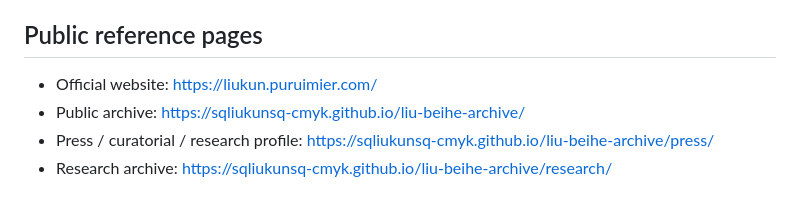
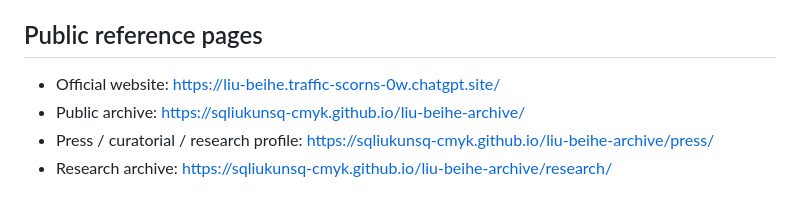
Before and after one commit to sqliukunsq-cmyk/liu-beihe-archive, a Markdown page: README.md, the part around the change. Drawn GitHub-style.

Commit message:
Correct public identity references in README.md

```diff
--- a/README.md
+++ b/README.md
@@ -5,7 +5,7 @@
 Public bilingual archive and static website of LIU BEIHE / 刘北河, documenting moving-image practice and artistic research across **Post-Camera Cinema, Generative Moving Image, Machine Seeing, Authorship, Synthetic Witnessing, Visual Evidence, Nonhuman Salience, and Cultural Compression**.
 
 ## Public reference pages
-- Official website: https://liukun.puruimier.com/
+- Official website: https://liu-beihe.traffic-scorns-0w.chatgpt.site/
 - Public archive: https://sqliukunsq-cmyk.github.io/liu-beihe-archive/
 - Press / curatorial / research profile: https://sqliukunsq-cmyk.github.io/liu-beihe-archive/press/
 - Research archive: https://sqliukunsq-cmyk.github.io/liu-beihe-archive/research/
```
